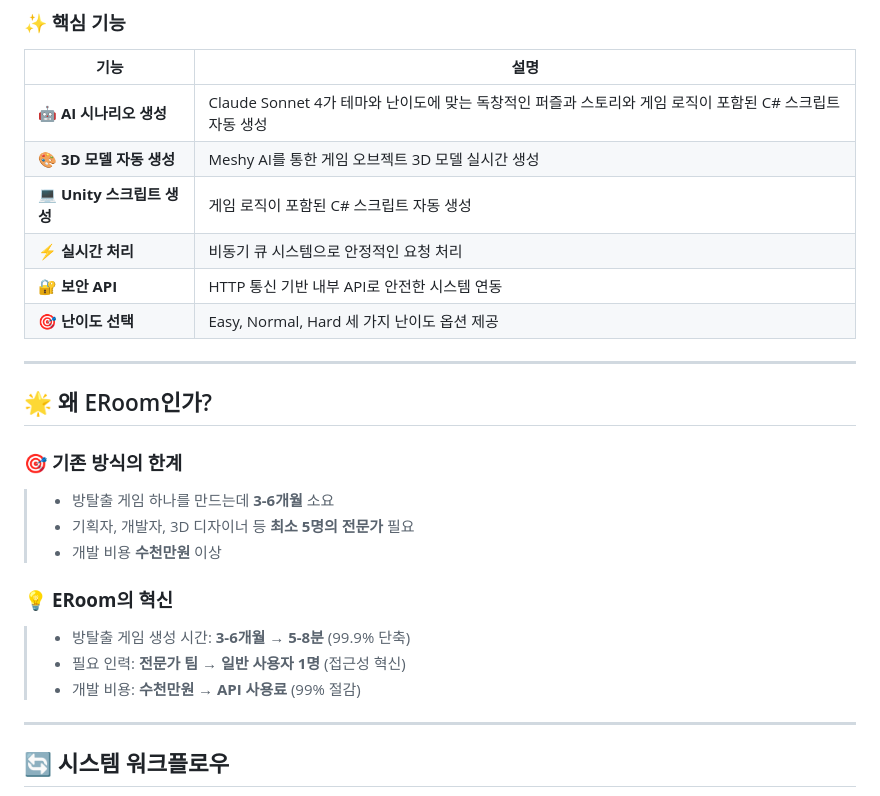
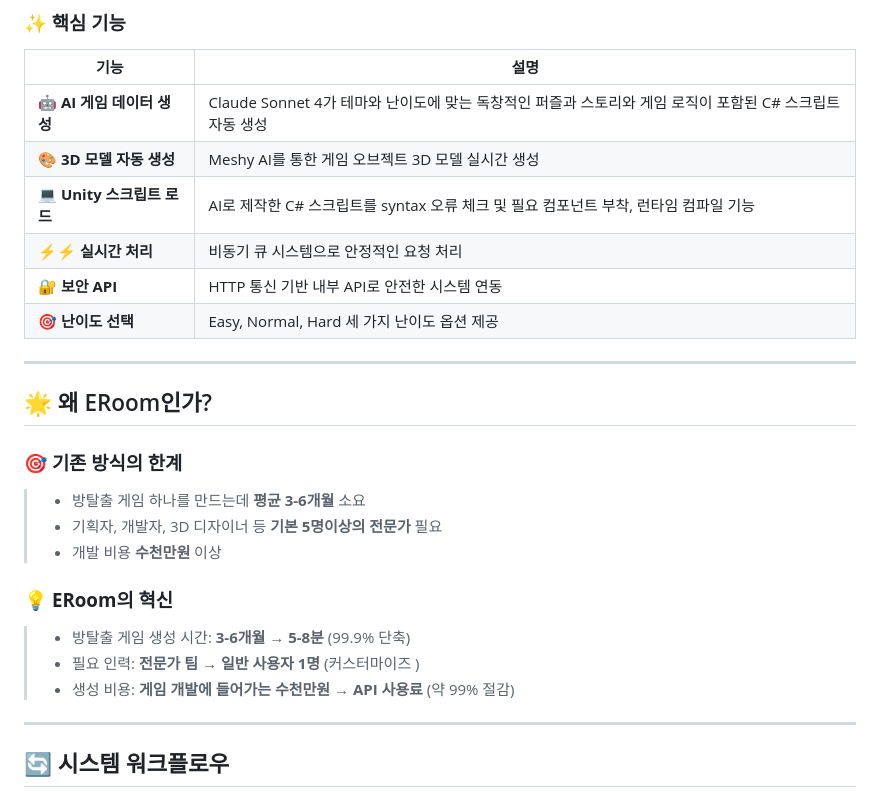
Before and after one commit to Febriez/eroom-docs, a Markdown page: README.md, the part around the change printed below. GitHub-like rendering.

```diff
--- a/README.md
+++ b/README.md
@@ -20,10 +20,10 @@ ERoom은 **Anthropic**사의 **Claude Sonnet 4**와 **Meshy.AI**를 활용하여
 
 | 기능                   | 설명                                                                  |
 |----------------------|---------------------------------------------------------------------|
-| **🤖 AI 시나리오 생성**    | Claude Sonnet 4가 테마와 난이도에 맞는 독창적인 퍼즐과 스토리와 게임 로직이 포함된 C# 스크립트 자동 생성 |
+| **🤖 AI 게임 데이터 생성**  | Claude Sonnet 4가 테마와 난이도에 맞는 독창적인 퍼즐과 스토리와 게임 로직이 포함된 C# 스크립트 자동 생성 |
 | **🎨 3D 모델 자동 생성**   | Meshy AI를 통한 게임 오브젝트 3D 모델 실시간 생성                                   |
-| **💻 Unity 스크립트 생성** | 게임 로직이 포함된 C# 스크립트 자동 생성                                            |
-| **⚡ 실시간 처리**         | 비동기 큐 시스템으로 안정적인 요청 처리                                              |
+| **💻 Unity 스크립트 로드** | AI로 제작한 C# 스크립트를 syntax 오류 체크 및 필요 컴포넌트 부착, 런타임 컴파일 기능              |
+| **⚡⚡ 실시간 처리**        | 비동기 큐 시스템으로 안정적인 요청 처리                                              |
 | **🔐 보안 API**        | HTTP 통신 기반 내부 API로 안전한 시스템 연동                                       |
 | **🎯 난이도 선택**        | Easy, Normal, Hard 세 가지 난이도 옵션 제공                                   |
 
@@ -33,15 +33,15 @@ ERoom은 **Anthropic**사의 **Claude Sonnet 4**와 **Meshy.AI**를 활용하여
 
 ### 🎯 **기존 방식의 한계**
 
-> * 방탈출 게임 하나를 만드는데 **3-6개월** 소요
-> * 기획자, 개발자, 3D 디자이너 등 **최소 5명의 전문가** 필요
+> * 방탈출 게임 하나를 만드는데 **평균 3-6개월** 소요
+> * 기획자, 개발자, 3D 디자이너 등 **기본 5명이상의 전문가** 필요
 > * 개발 비용 **수천만원** 이상
 
 ### 💡 **ERoom의 혁신**
 
 > * 방탈출 게임 생성 시간: **3-6개월 → 5-8분** (99.9% 단축)
-> * 필요 인력: **전문가 팀 → 일반 사용자 1명** (접근성 혁신)
-> * 개발 비용: **수천만원 → API 사용료** (99% 절감)
+> * 필요 인력: **전문가 팀 → 일반 사용자 1명** (커스터마이즈 )
+> * 생성 비용: **게임 개발에 들어가는 수천만원 → API 사용료** (약 99% 절감)
 
 ---
 
```
Also changed, not shown: other parts of README.md (+30 -73 lines).
